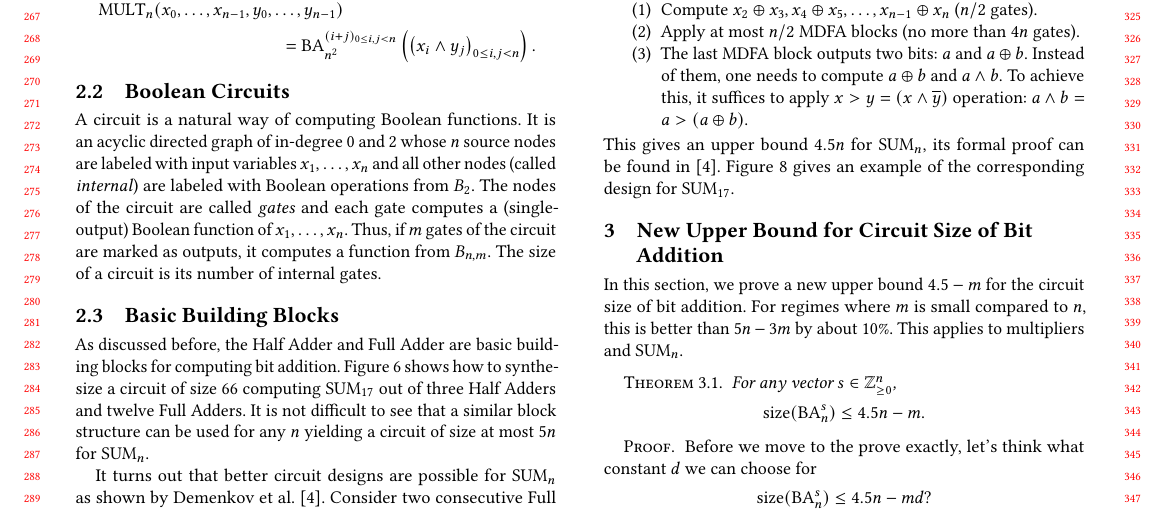
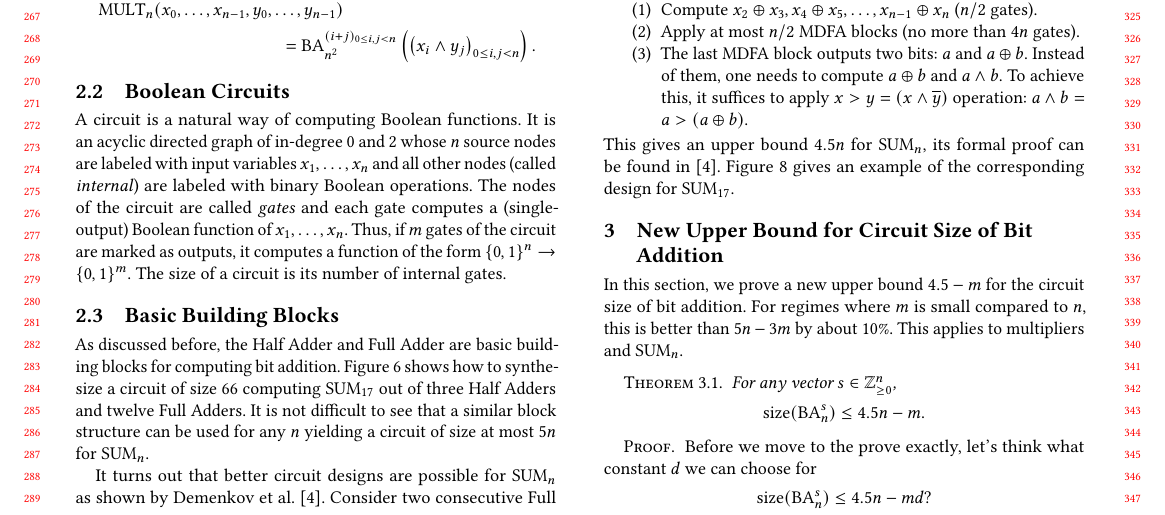
Before and after one commit to alexanderskulikov/multipliers-paper, a LaTeX paper (multipliers.tex): part of page 3 of 5, cut so that both start at the same text. Compiled offline with pdfLaTeX.

Commit message:
Cosmetics

```diff
--- a/multipliers.tex
+++ b/multipliers.tex
@@ -487,10 +487,10 @@ A~circuit is~a~natural way of~computing Boolean functions.
 It~is an~acyclic directed graph of in-degree $0$~and~$2$ whose $n$~source
 nodes are labeled with input variables
 $x_1, \dotsc, x_n$ and all other nodes (called \emph{internal})
-are labeled with Boolean operations from~$B_2$.
+are labeled with binary Boolean operations.
 The nodes of~the circuit are called \emph{gates} and each gate computes
 a~(single-output) Boolean function of~$x_1, \dotsc, x_n$. Thus, if~$m$ gates of the
-circuit are marked as~outputs, it~computes a~function from $B_{n,m}$.
+circuit are marked as~outputs, it~computes a~function of~the form $\{0,1\}^n \to \{0,1\}^m$.
 The size of a~circuit is~its number of~internal gates.
 
 \subsection{Basic Building Blocks}
```
